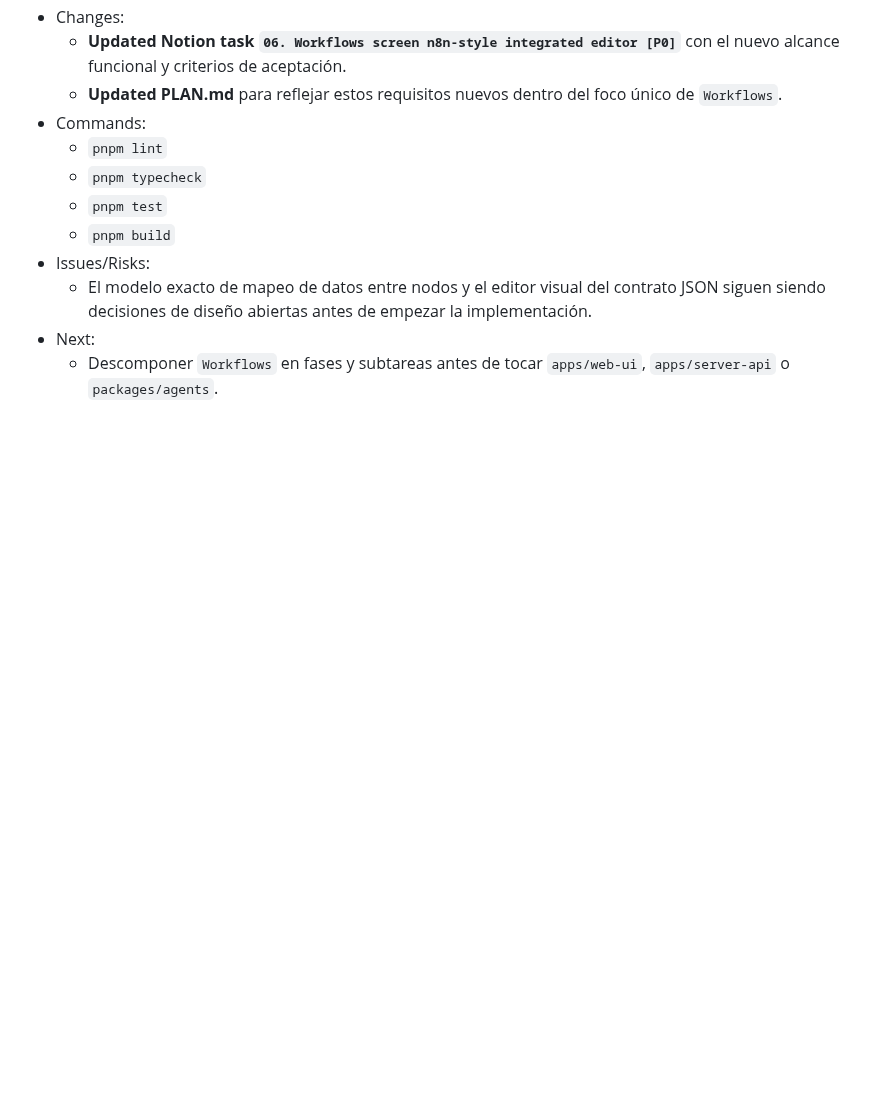
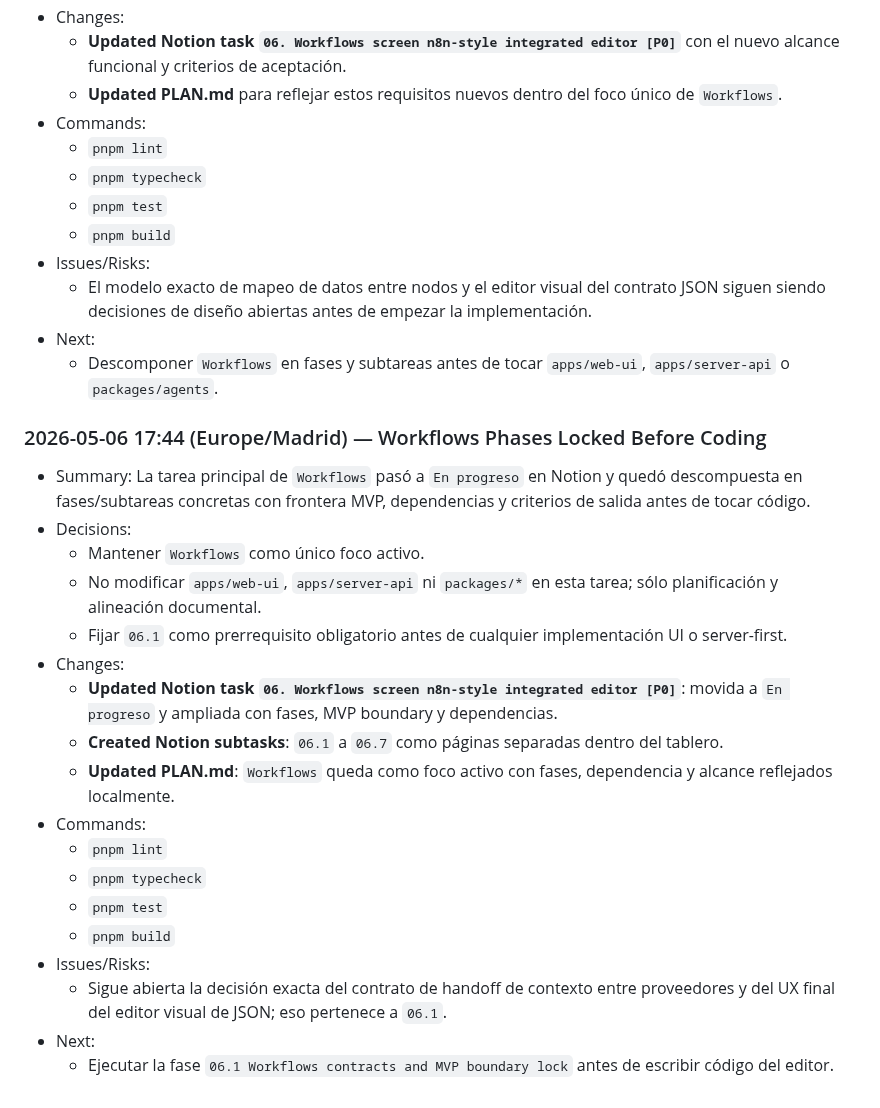
Before and after one commit to juanjoGonDev/Iteronix, a Markdown page: AGENTS_LOGS.md, the part around the change. Rendered like a GitHub page; blank space fills up the shorter version.

```diff
--- a/AGENTS_LOGS.md
+++ b/AGENTS_LOGS.md
@@ -2181,3 +2181,23 @@
   - El modelo exacto de mapeo de datos entre nodos y el editor visual del contrato JSON siguen siendo decisiones de diseño abiertas antes de empezar la implementación.
 - Next:
   - Descomponer `Workflows` en fases y subtareas antes de tocar `apps/web-ui`, `apps/server-api` o `packages/agents`.
+### 2026-05-06 17:44 (Europe/Madrid) — Workflows Phases Locked Before Coding
+
+- Summary: La tarea principal de `Workflows` pasó a `En progreso` en Notion y quedó descompuesta en fases/subtareas concretas con frontera MVP, dependencias y criterios de salida antes de tocar código.
+- Decisions:
+  - Mantener `Workflows` como único foco activo.
+  - No modificar `apps/web-ui`, `apps/server-api` ni `packages/*` en esta tarea; sólo planificación y alineación documental.
+  - Fijar `06.1` como prerrequisito obligatorio antes de cualquier implementación UI o server-first.
+- Changes:
+  - **Updated Notion task `06. Workflows screen n8n-style integrated editor [P0]`**: movida a `En progreso` y ampliada con fases, MVP boundary y dependencias.
+  - **Created Notion subtasks**: `06.1` a `06.7` como páginas separadas dentro del tablero.
+  - **Updated PLAN.md**: `Workflows` queda como foco activo con fases, dependencia y alcance reflejados localmente.
+- Commands:
+  - `pnpm lint`
+  - `pnpm typecheck`
+  - `pnpm test`
+  - `pnpm build`
+- Issues/Risks:
+  - Sigue abierta la decisión exacta del contrato de handoff de contexto entre proveedores y del UX final del editor visual de JSON; eso pertenece a `06.1`.
+- Next:
+  - Ejecutar la fase `06.1 Workflows contracts and MVP boundary lock` antes de escribir código del editor.
```
Also changed, not shown: PLAN.md (+28 -3 lines).
